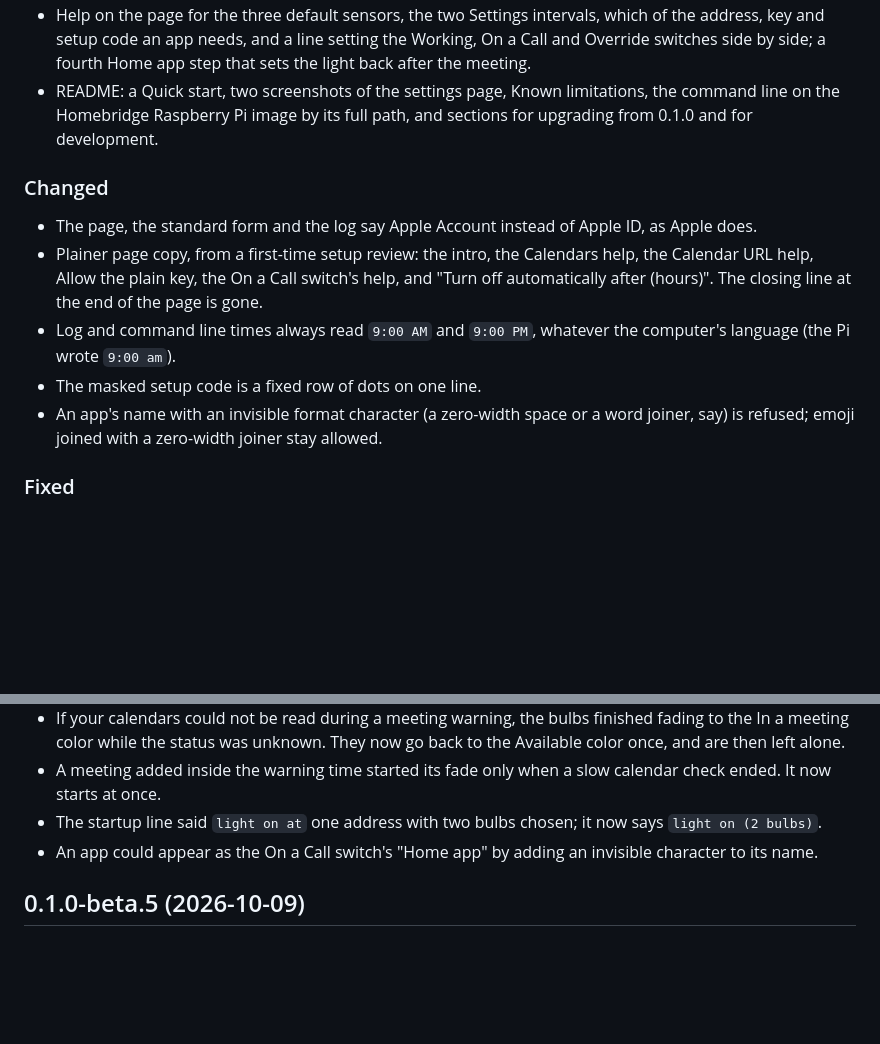
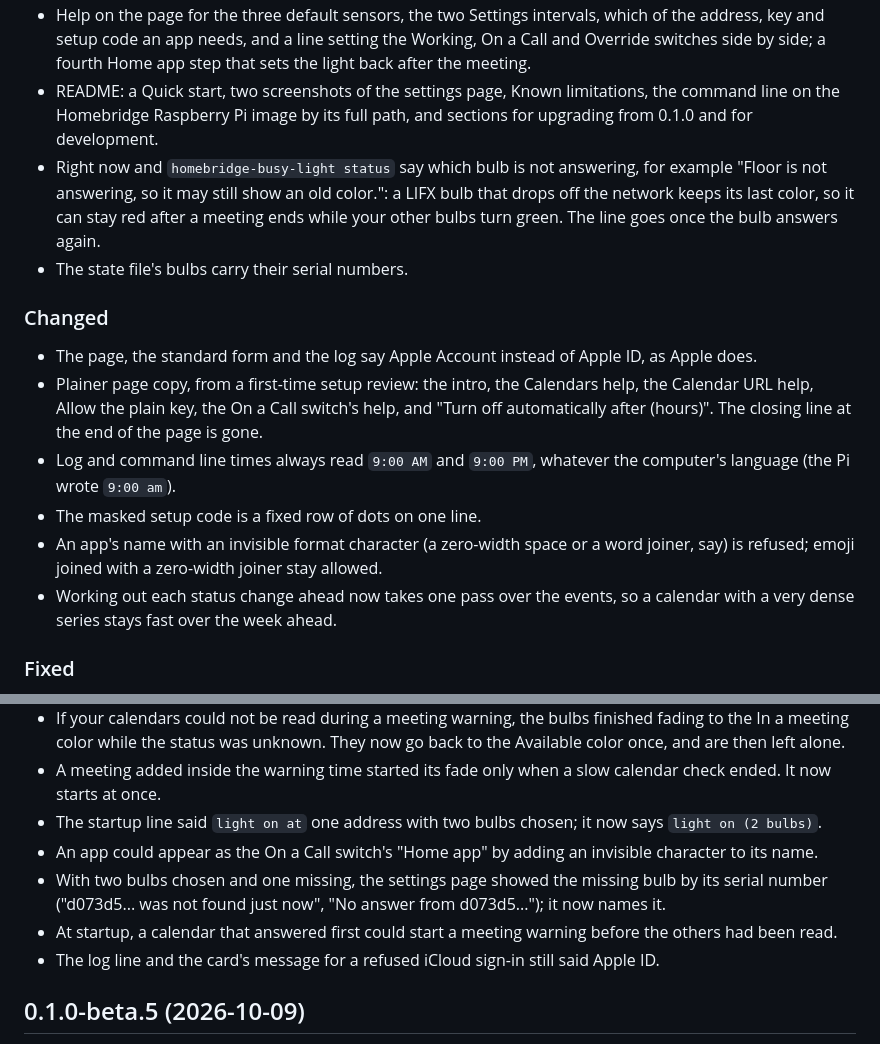
Before and after one commit to arodbuilds/homebridge-busy-light, a Markdown page: CHANGELOG.md, 2 parts joined by grey strips. GitHub-like rendering; blank space fills up the shorter version.

Commit message:
CHANGELOG for 1.0.0, from the addendum and the independent review: the bulb not answering in Right now and the CLI, serial numbers in the state file, a missing bulb named, the warning at startup, the faster resolve, and Apple Account in the refused iCloud sign-in

```diff
--- a/CHANGELOG.md
+++ b/CHANGELOG.md
@@ -21,6 +21,8 @@ The configuration keys are now stable: from 1.0, a change that would break a `co
 - The settings page opens with three setup steps (add a calendar, choose how the light is controlled, save and restart) and says the rest is optional.
 - Help on the page for the three default sensors, the two Settings intervals, which of the address, key and setup code an app needs, and a line setting the Working, On a Call and Override switches side by side; a fourth Home app step that sets the light back after the meeting.
 - README: a Quick start, two screenshots of the settings page, Known limitations, the command line on the Homebridge Raspberry Pi image by its full path, and sections for upgrading from 0.1.0 and for development.
+- Right now and `homebridge-busy-light status` say which bulb is not answering, for example "Floor is not answering, so it may still show an old color.": a LIFX bulb that drops off the network keeps its last color, so it can stay red after a meeting ends while your other bulbs turn green. The line goes once the bulb answers again.
+- The state file's bulbs carry their serial numbers.
 
 ### Changed
 
@@ -29,6 +31,7 @@ The configuration keys are now stable: from 1.0, a change that would break a `co
 - Log and command line times always read `9:00 AM` and `9:00 PM`, whatever the computer's language (the Pi wrote `9:00 am`).
 - The masked setup code is a fixed row of dots on one line.
 - An app's name with an invisible format character (a zero-width space or a word joiner, say) is refused; emoji joined with a zero-width joiner stay allowed.
+- Working out each status change ahead now takes one pass over the events, so a calendar with a very dense series stays fast over the week ahead.
 
 ### Fixed
 
@@ -39,6 +42,9 @@ The configuration keys are now stable: from 1.0, a change that would break a `co
 - A meeting added inside the warning time started its fade only when a slow calendar check ended. It now starts at once.
 - The startup line said `light on at` one address with two bulbs chosen; it now says `light on (2 bulbs)`.
 - An app could appear as the On a Call switch's "Home app" by adding an invisible character to its name.
+- With two bulbs chosen and one missing, the settings page showed the missing bulb by its serial number ("d073d5... was not found just now", "No answer from d073d5..."); it now names it.
+- At startup, a calendar that answered first could start a meeting warning before the others had been read.
+- The log line and the card's message for a refused iCloud sign-in still said Apple ID.
 
 ## 0.1.0-beta.5 (2026-10-09)
 
```
